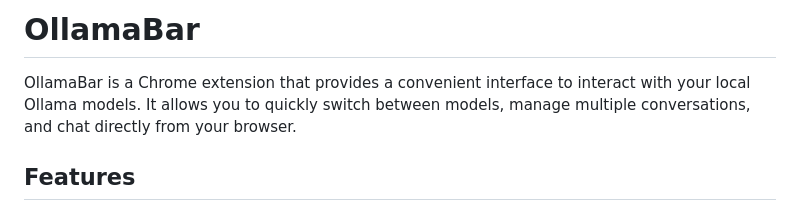
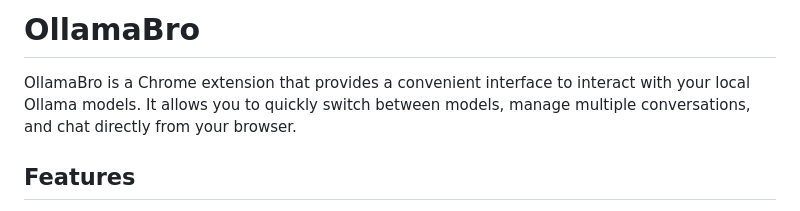
Before and after one commit to BorisHrzenjak/OllamaBar, a Markdown page: README.md, the part around the change. GitHub-like rendering.

Commit message:
chore: rename project from OllamaBar to OllamaBro in README

```diff
--- a/README.md
+++ b/README.md
@@ -1,6 +1,6 @@
-# OllamaBar
+# OllamaBro
 
-OllamaBar is a Chrome extension that provides a convenient interface to interact with your local Ollama models. It allows you to quickly switch between models, manage multiple conversations, and chat directly from your browser.
+OllamaBro is a Chrome extension that provides a convenient interface to interact with your local Ollama models. It allows you to quickly switch between models, manage multiple conversations, and chat directly from your browser.
 
 ## Features
 
```
